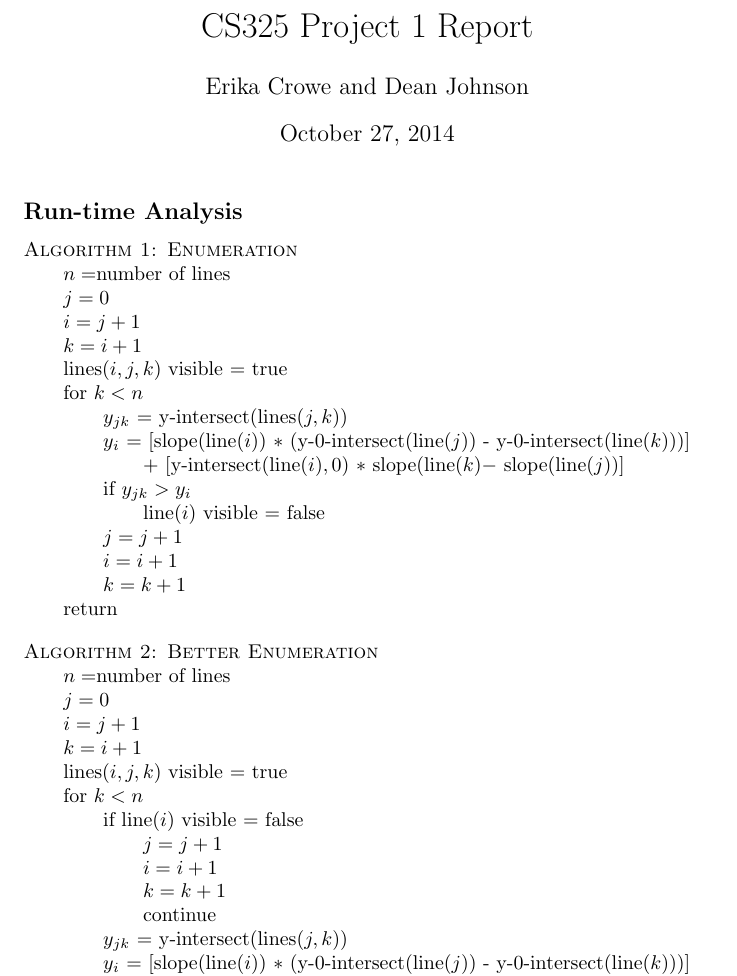
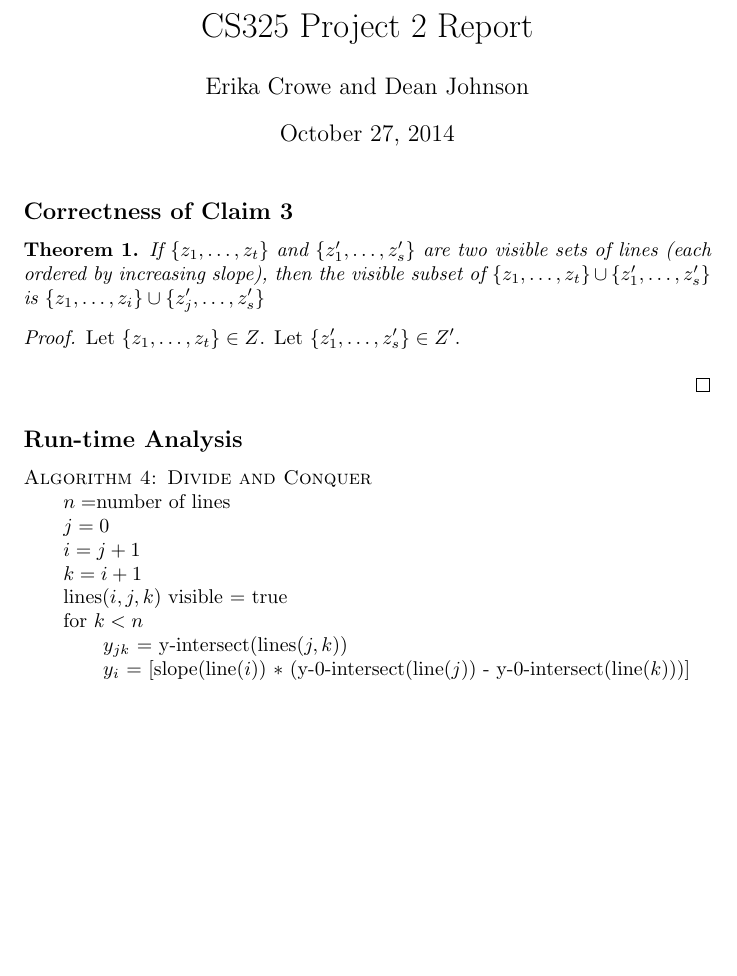
Before and after one commit to dean/cs325, a LaTeX document (proj1/Grp2_Proj1.tex): part of page 1 of 4 before the commit and part of page 1 of 2 after it, cut so that both start at the same text, the shorter picture padded with empty space. Compiled offline with pdfLaTeX.

Commit message:
tex file updated some

```diff
--- a/proj1/Grp2_Proj1.tex
+++ b/proj1/Grp2_Proj1.tex
@@ -7,18 +7,30 @@
 
 \newtheorem{theorem}{Theorem}
 
-\title{CS325 Project 1 Report}
+\title{CS325 Project 2 Report}
 \author{Erika Crowe and Dean Johnson}
 
 \begin{document}
 \maketitle
 
 
+
+
+\subsection*{Correctness of Claim 3}
+
+\begin{theorem}
+If $\{z_{1},\ldots,z_{t}\}$ and $\{z'_{1},\ldots,z'_{s}\}$ are two visible sets of lines (each ordered by increasing slope), then the visible subset of $\{z_{1},\ldots,z_{t}\} \cup \{z'_{1},\ldots,z'_{s}\}$ is $\{z_{1},\ldots,z_{i}\} \cup \{z'_{j},\ldots,z'_{s}\}$
+\end{theorem}
+
+\begin{proof}Let $\{z_{1},\ldots,z_{t}\} \in Z$. Let $\{z'_{1},\ldots,z'_{s}\} \in Z'$.\newline
+
+\end{proof}
+
 \subsection*{Run-time Analysis}
 
 
 \begin{tabbing}
-  {\sc Algorithm 1: Enumeration}\\
+  {\sc Algorithm 4: Divide and Conquer}\\
   \qquad \= $n = $number of lines \\
   \> $j = 0$ \\
   \> $i = j+1$\\
@@ -35,19 +47,3 @@
   \> \qquad \= $k = k+1$\\
   \> return
 \end{tabbing}
-
-\begin{tabbing}
-  {\sc Algorithm 2: Better Enumeration}\\
-  \qquad \= $n = $number of lines \\
-  \> $j = 0$ \\
-  \> $i = j+1$\\
-  \> $k = i+1$\\
-  \> lines$(i,j,k)$ visible = true\\
-  \> for $k < n$\\
-  \> \qquad \= if line$(i)$ visible = false\\
-  \> \qquad \= \qquad \= $j = j+1$\\
-  \> \qquad \= \qquad \= $i = i+1$\\
-  \> \qquad \= \qquad \= $k = k+1$\\
-  \> \qquad \= \qquad \= continue\\
-  \> \qquad \= $y_{jk}$ = y-intersect(lines$(j,k)$)\\
-  \> \qquad \= $y_{i}$ = [slope(line$(i)$) $*$ (y-0-intersect(line$(j)$) - y-0-intersect(line$(k)$))]\\
@@ -58 +49,0 @@
-  \> \qquad \= $i = i+1$\\
```
Also changed, not shown: proj1/Grp2_Proj1.tex (52 more changed lines).
